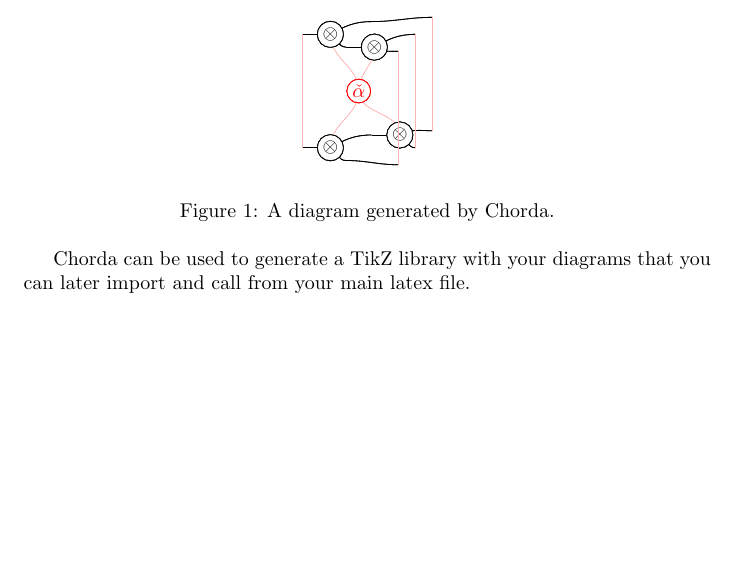
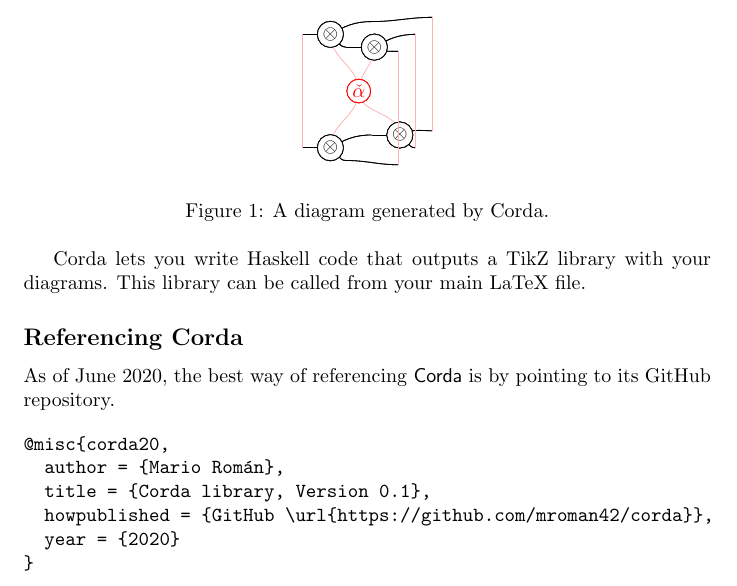
Before and after one commit to mroman42/cuerda, a LaTeX problem sheet (example.tex): part of the page, cut so that both start at the same text, the shorter picture padded with empty space. Compiled offline with pdfLaTeX.

Commit message:
Continues building the example

```diff
--- a/example.tex
+++ b/example.tex
@@ -13,9 +13,23 @@
 \begin{figure}[h]
   \centering
   \assocDiagram
-  \caption{A diagram generated by Chorda.}
+  \caption{A diagram generated by Corda.}
 \end{figure}
 
-Chorda can be used to generate a TikZ library with your diagrams that you can later import and call from your main latex file.
+Corda lets you write Haskell code that outputs a TikZ library with your diagrams. This library can be called from your main LaTeX file.
+
+\subsection*{Referencing Corda}
+
+As of June 2020, the best way of referencing \textsf{Corda} is by pointing to its GitHub repository.
+
+\begin{verbatim}
+@misc{corda20,
+  author = {Mario Román},
+  title = {Corda library, Version 0.1},
+  howpublished = {GitHub \url{https://github.com/mroman42/corda}},
+  year = {2020}
+}
+
+\end{verbatim}
 
 \end{document}
```
Also changed, not shown: example.tex (4 more changed lines).
